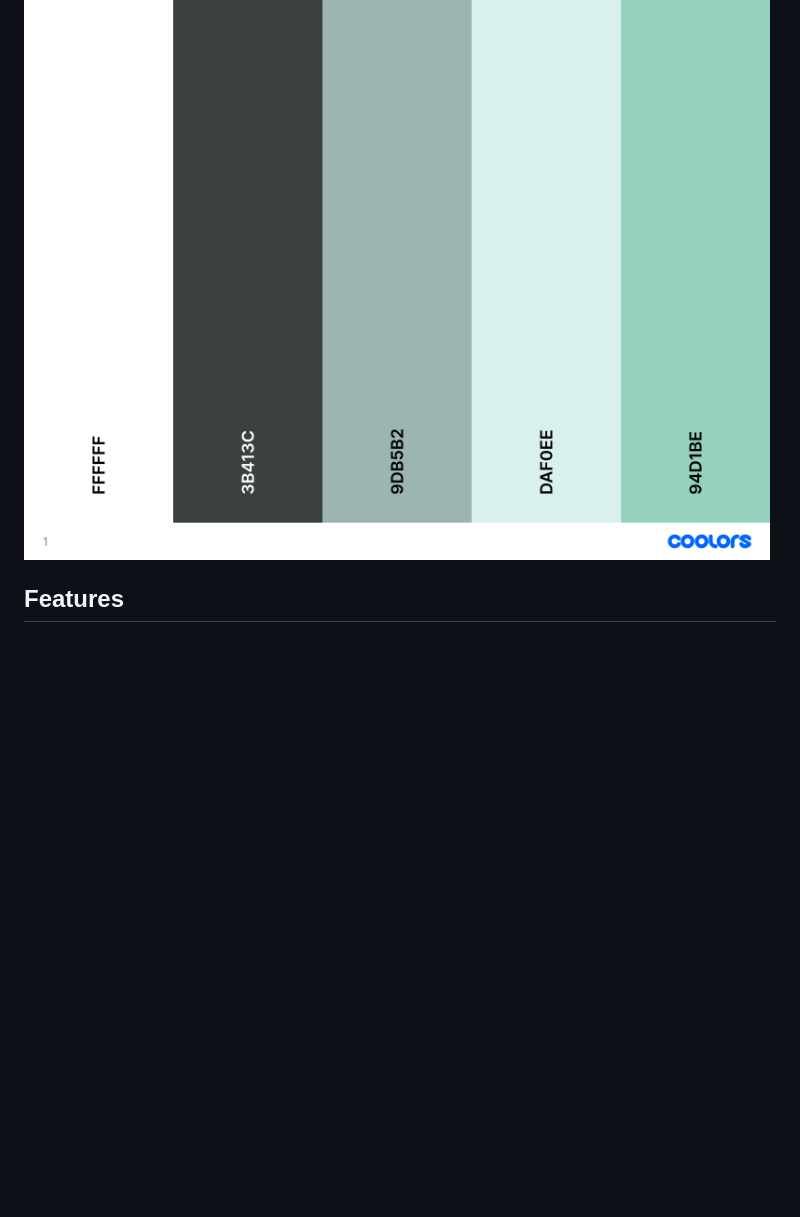
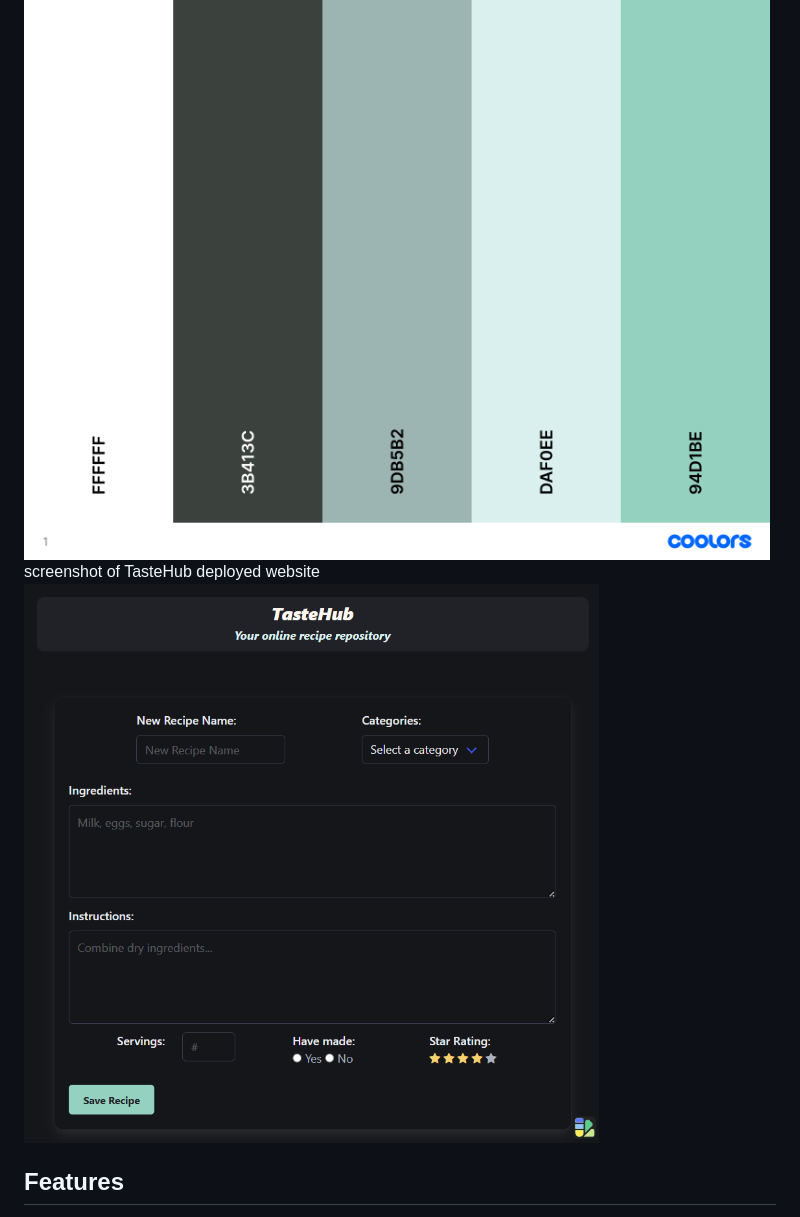
Before and after one commit to ellenmarie003/group-project-1, a Markdown page: README.md, the part around the change. Drawn GitHub-style; pictures changed too: tastehub-screenshot.png (added); blank space fills up the shorter version.

Commit message:
Add deployed website screenshot to the README

```diff
--- a/README.md
+++ b/README.md
@@ -12,6 +12,7 @@ rate there recipes from one to five stars for future reference.
 ## Visuals
 color palette image
 ![alt text](unnamed.png)
+screenshot of TasteHub deployed website ![alt text](tastehub-screenshot.png)
 
 
 ## Features
```
